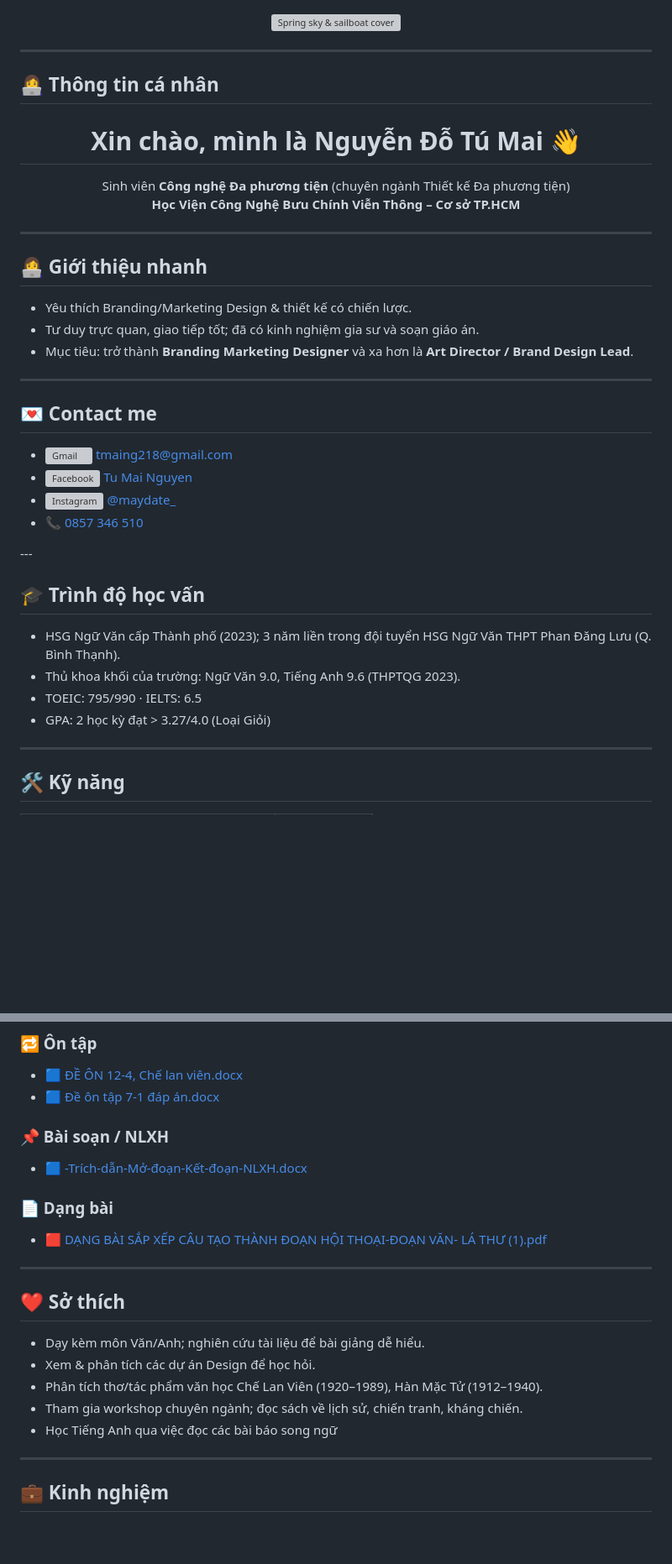
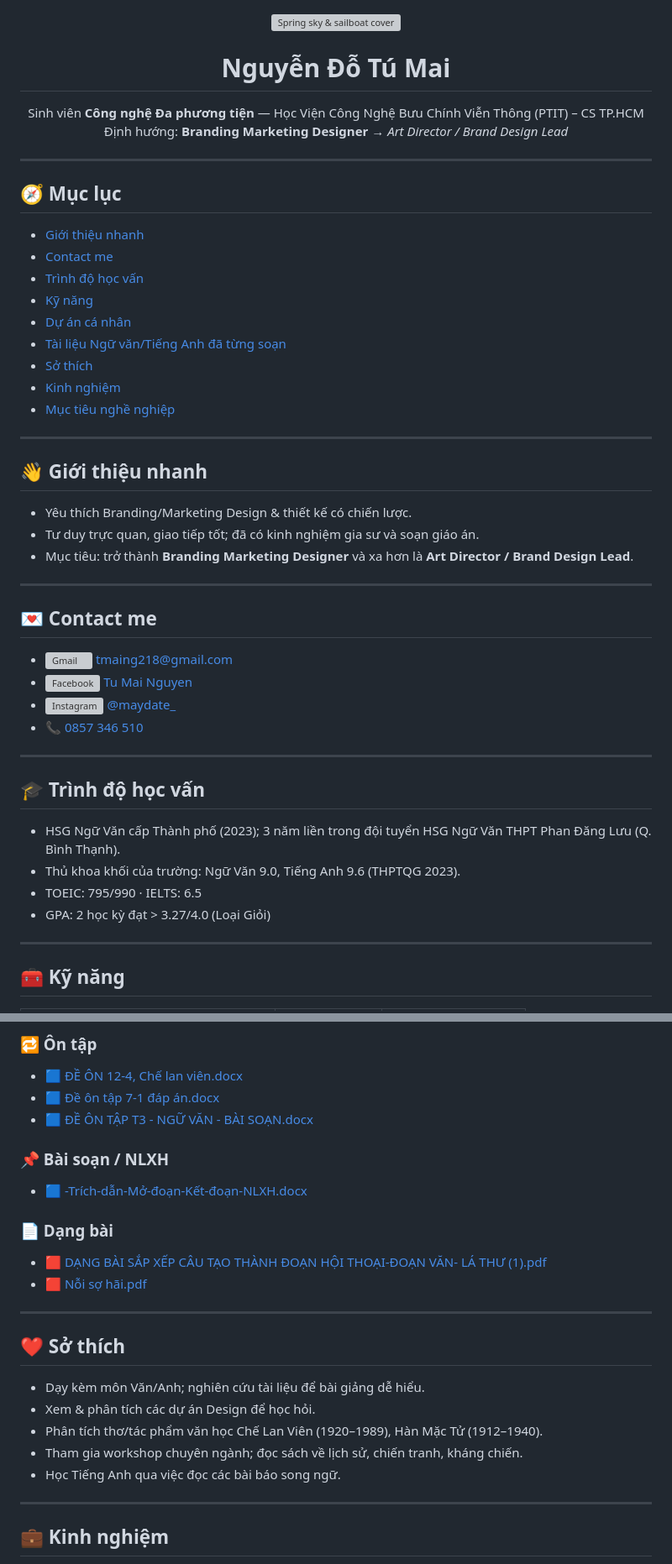
Before and after one commit to TuMaiNguyen/Profile-for-GITHUB-Tu-Mai-Nguyen, a Markdown page: README.md, 2 parts joined by grey strips. Shown: that part at 84% size. Rendered like a GitHub page; blank space fills up the shorter version; grey boxes are pictures that could not be loaded.

Commit message:
docs(readme): polish profile (cover, contact, skills table, project gallery, links)

```diff
--- a/README.md
+++ b/README.md
@@ -1,32 +1,38 @@
-<!-- COVER -->
+<!-- ====== COVER ====== -->
 <p align="center">
   <img src="https://i.pinimg.com/736x/45/13/c2/4513c2e7cf4cbbc2577d0eb6785e1fe9.jpg"
-       alt="Spring sky & sailboat cover"
-       width="100%" />
+       alt="Spring sky & sailboat cover" width="100%" />
 </p>
 
-<hr/>
-
-## 👩‍💻 Thông tin cá nhân
-
-<h1 align="center">Xin chào, mình là Nguyễn Đỗ Tú Mai 👋</h1>
-
+<h1 align="center">Nguyễn Đỗ Tú Mai</h1>
 <p align="center">
-  Sinh viên <b>Công nghệ Đa phương tiện</b> (chuyên ngành Thiết kế Đa phương tiện) <br/>
-  <b>Học Viện Công Nghệ Bưu Chính Viễn Thông – Cơ sở TP.HCM</b>
+  Sinh viên <b>Công nghệ Đa phương tiện</b> — Học Viện Công Nghệ Bưu Chính Viễn Thông (PTIT) – CS TP.HCM<br/>
+  Định hướng: <b>Branding Marketing Designer</b> → <i>Art Director / Brand Design Lead</i>
 </p>
 
 ---
 
-## 👩‍💻 Giới thiệu nhanh
+## 🧭 Mục lục
+- [Giới thiệu nhanh](#-giới-thiệu-nhanh)
+- [Contact me](#-contact-me)
+- [Trình độ học vấn](#-trình-độ-học-vấn)
+- [Kỹ năng](#️-kỹ-năng)
+- [Dự án cá nhân](#-dự-án-cá-nhân)
+- [Tài liệu Ngữ văn/Tiếng Anh đã từng soạn](#-tài-liệu-ngữ-văntiếng-anh-đã-từng-soạn)
+- [Sở thích](#️-sở-thích)
+- [Kinh nghiệm](#-kinh-nghiệm)
+- [Mục tiêu nghề nghiệp](#-mục-tiêu-nghề-nghiệp)
+
+---
+
+## 👋 Giới thiệu nhanh
 - Yêu thích Branding/Marketing Design & thiết kế có chiến lược.
 - Tư duy trực quan, giao tiếp tốt; đã có kinh nghiệm gia sư và soạn giáo án.
-- Mục tiêu: trở thành <b>Branding Marketing Designer</b> và xa hơn là <b>Art Director / Brand Design Lead</b>.
+- Mục tiêu: trở thành **Branding Marketing Designer** và xa hơn là **Art Director / Brand Design Lead**.
 
 ---
 
 ## 💌 Contact me
-
 <ul>
   <li>
     <img src="https://cdn.simpleicons.org/gmail/EA4335" width="18" alt="Gmail"/>
@@ -40,10 +46,9 @@
     <img src="https://cdn.simpleicons.org/instagram/E4405F" width="18" alt="Instagram"/>
     <a href="https://instagram.com/maydate_" target="_blank">@maydate_</a>
   </li>
-  <li>
-    📞 <a href="tel:+84857346510">0857 346 510</a>
-  </li>
+  <li>📞 <a href="tel:+84857346510">0857 346 510</a></li>
 </ul>
+
 ---
 
 ## 🎓 Trình độ học vấn
@@ -54,7 +59,8 @@
 
 ---
 
-## 🛠️ Kỹ năng
+## 🧰️ Kỹ năng
+
 <table>
   <thead>
     <tr>
@@ -131,13 +142,14 @@
 ### 🔁 Ôn tập
 - 🟦 [ĐỀ ÔN 12-4, Chế lan viên.docx](<./ĐỀ ÔN 12-4, Chế lan viên.docx>)
 - 🟦 [Đề ôn tập 7-1 đáp án.docx](<./Đề ôn tập 7-1 đáp án.docx>)
+- 🟦 [ĐỀ ÔN TẬP T3 - NGỮ VĂN - BÀI SOẠN.docx](<./ĐỀ ÔN TẬP T3 - NGỮ VĂN - BÀI SOẠN.docx>)
 
 ### 📌 Bài soạn / NLXH
 - 🟦 [-Trích-dẫn-Mở-đoạn-Kết-đoạn-NLXH.docx](<./-Trích-dẫn-Mở-đoạn-Kết-đoạn-NLXH.docx>)
 
 ### 📄 Dạng bài
 - 🟥 [DẠNG BÀI SẮP XẾP CÂU TẠO THÀNH ĐOẠN HỘI THOẠI-ĐOẠN VĂN- LÁ THƯ (1).pdf](<./DẠNG BÀI SẮP XẾP CÂU TẠO THÀNH ĐOẠN HỘI THOẠI-ĐOẠN VĂN- LÁ THƯ (1).pdf>)
-
+- 🟥 [Nỗi sợ hãi.pdf](<./Nỗi sợ hãi.pdf>)
 
 ---
 
@@ -146,7 +158,8 @@
 - Xem & phân tích các dự án Design để học hỏi.
 - Phân tích thơ/tác phẩm văn học Chế Lan Viên (1920–1989), Hàn Mặc Tử (1912–1940).
 - Tham gia workshop chuyên ngành; đọc sách về lịch sử, chiến tranh, kháng chiến.
-- Học Tiếng Anh qua việc đọc các bài báo song ngữ
+- Học Tiếng Anh qua việc đọc các bài báo song ngữ.
+
 ---
 
 ## 💼 Kinh nghiệm
```
Also changed, not shown: other parts of README.md (+24 -19 lines).
